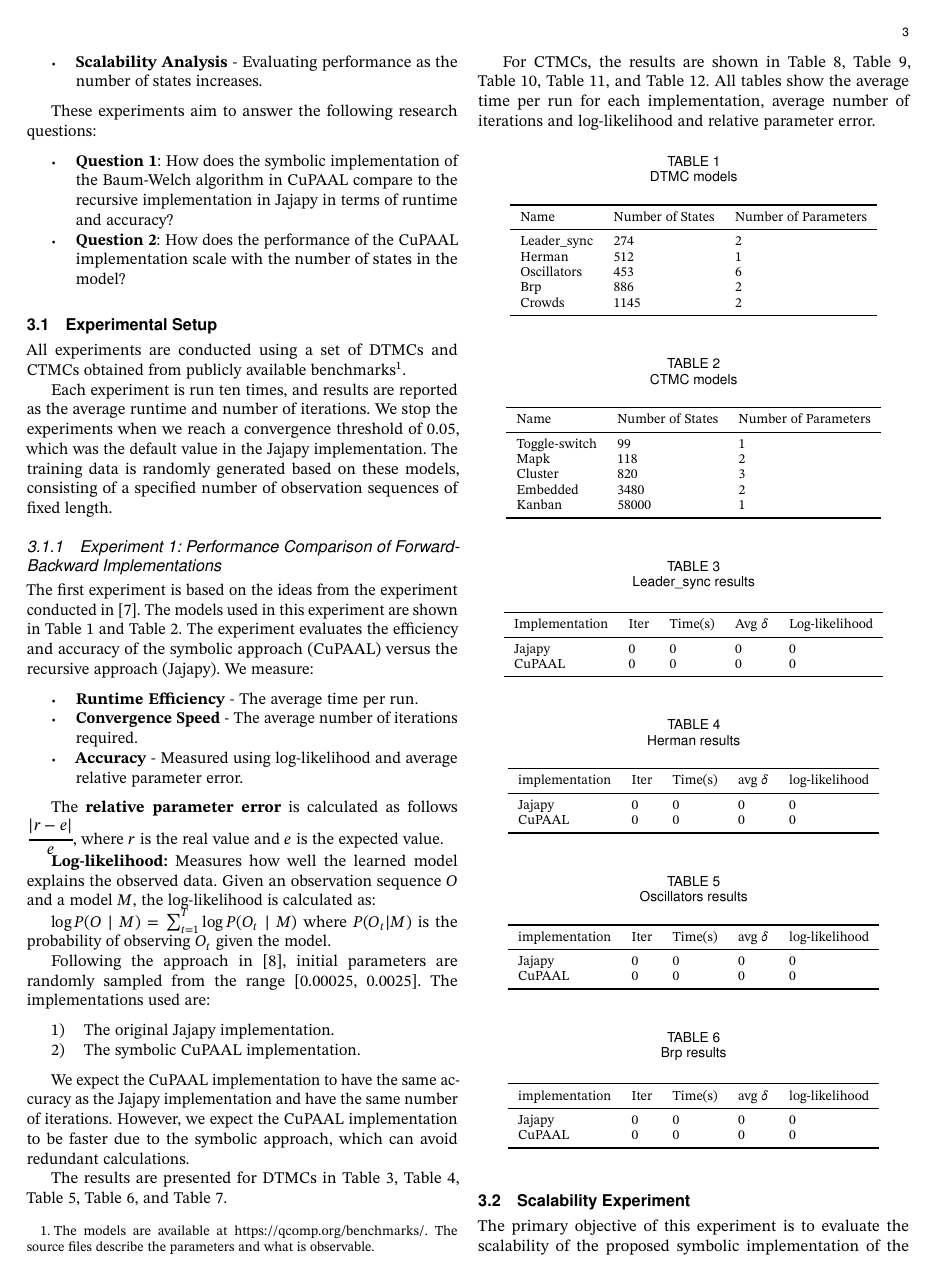
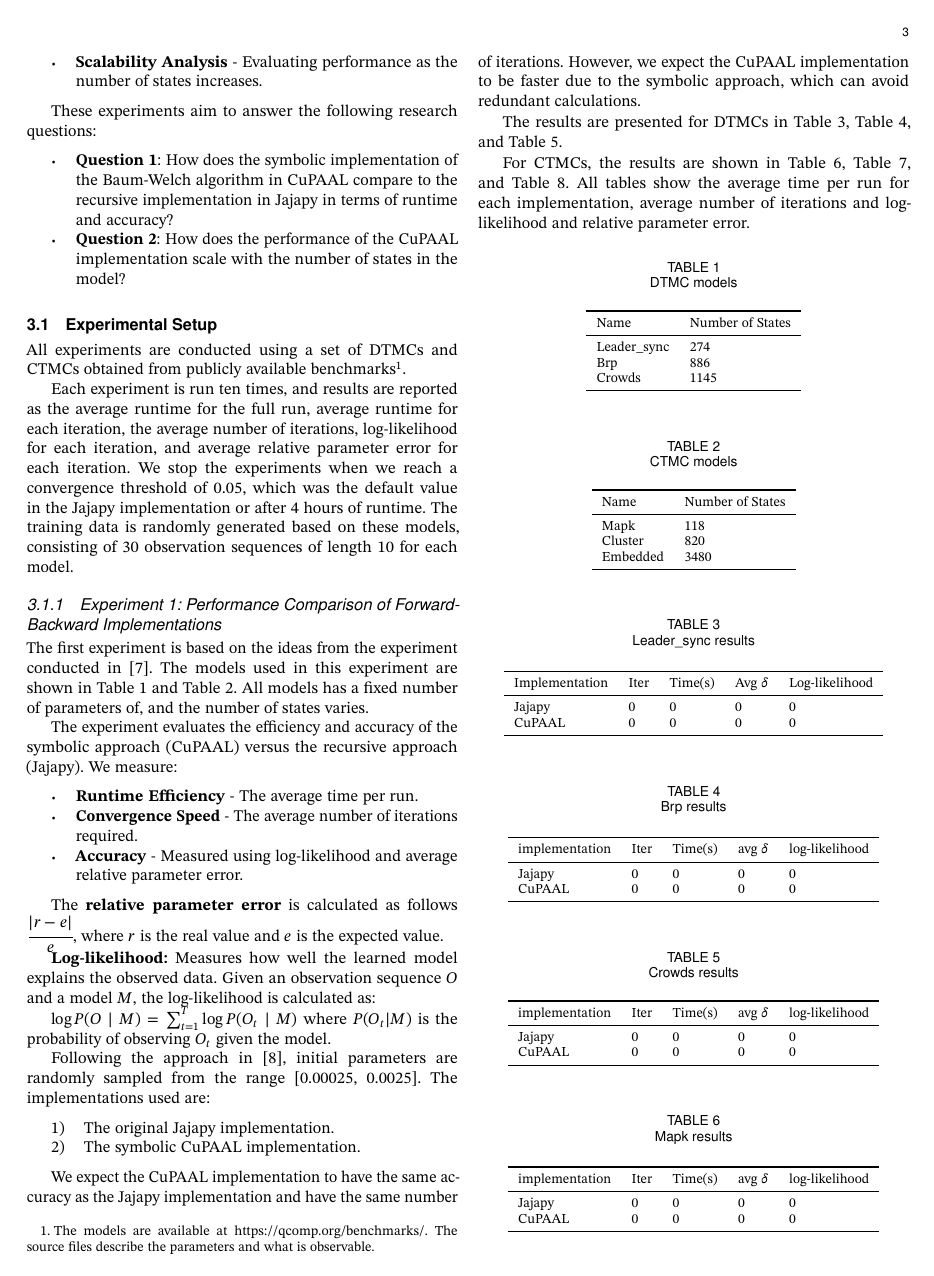
Before and after one commit to AAU-Dat/P10-Thesis, a LaTeX paper (report/src/main.tex, which reads report/src/sections/04-experiments.tex): page 3 of 5 before the commit and page 3 of 4 after it. Compiled offline with pdfLaTeX; a LaTeX package or settings file that is missing is left out.

Commit message:
added details about timeout to experiment

```diff
--- a/report/src/sections/04-experiments.tex
+++ b/report/src/sections/04-experiments.tex
@@ -16,14 +16,17 @@ These experiments aim to answer the following research questions:
 \subsection{Experimental Setup}
 All experiments are conducted using a set of \glspl{dtmc} and \glspl{ctmc} obtained from publicly available benchmarks\footnote{The models are available at \url{https://qcomp.org/benchmarks/}. The source files describe the parameters and what is observable.}.
 
-
-Each experiment is run ten times, and results are reported as the average runtime and number of iterations.
-We stop the experiments when we reach a convergence threshold of 0.05, which was the default value in the Jajapy implementation.
-The training data is randomly generated based on these models, consisting of a specified number of observation sequences of fixed length.
+Each experiment is run ten times, and results are reported as the average runtime for the full run, average runtime for each iteration,
+the average number of iterations, log-likelihood for each iteration, and average relative parameter error for each iteration.
+We stop the experiments when we reach a convergence threshold of 0.05, which was the default value in the Jajapy implementation or after
+4 hours of runtime.
+The training data is randomly generated based on these models, consisting of 30 observation sequences of length 10 for each model.
 
 \subsubsection{Experiment 1: Performance Comparison of Forward-Backward Implementations}
 The first experiment is based on the ideas from the experiment conducted in~\cite{reynouard2024learning}.
 The models used in this experiment are shown in \autoref{tab:dtmc_models} and \autoref{tab:ctmc_models}.
+All models has a fixed number of parameters of, and the number of states varies.
+
 The experiment evaluates the efficiency and accuracy of the symbolic approach (CuPAAL) versus the recursive approach (Jajapy). We measure:
 \begin{itemize}
     \item \textbf{Runtime Efficiency} - The average time per run.
@@ -46,24 +49,24 @@ Following the approach in \cite{bacci2023mm}, initial parameters are randomly sa
 
 We expect the CuPAAL implementation to have the same accuracy as the Jajapy implementation and have the same number of iterations. However, we expect the CuPAAL implementation to be faster due to the symbolic approach, which can avoid redundant calculations.
 
-The results are presented for \glspl{dtmc} in \autoref{tab:leader_results}, \autoref{tab:herman_results}, \autoref{tab:oscillators_results}, \autoref{tab:brp_results}, and \autoref{tab:crowds_results}.
+The results are presented for \glspl{dtmc} in \autoref{tab:leader_results}, \autoref{tab:brp_results}, and \autoref{tab:crowds_results}.
 
-For \glspl{ctmc}, the results are shown in \autoref{tab:toggle_results}, \autoref{tab:mapk_results}, \autoref{tab:cluster_results}, \autoref{tab:embedded_results}, and \autoref{tab:kanban_results}.
+For \glspl{ctmc}, the results are shown in \autoref{tab:mapk_results}, \autoref{tab:cluster_results}, and \autoref{tab:embedded_results}.
 All tables show the average time per run for each implementation, average number of iterations and log-likelihood and relative parameter error.
 
 \begin{table}[!htb]
     \centering
     \caption{DTMC models}
     \label{tab:dtmc_models}
-    \begin{tabular}{lll}
+    \begin{tabular}{ll}
         \toprule
-        Name         & Number of States & Number of Parameters \\
+        Name         & Number of States \\
         \midrule
-        Leader\_sync & 274              & 2                    \\
-        Herman       & 512              & 1                    \\
-        Oscillators  & 453              & 6                    \\
-        Brp          & 886              & 2                    \\
-        Crowds       & 1145             & 2                    \\
+        Leader\_sync & 274              \\
+        %Herman       & 512              \\
+        %Oscillators  & 453              \\
+        Brp          & 886              \\
+        Crowds       & 1145             \\
         \bottomrule
     \end{tabular}
 \end{table}
@@ -74,13 +77,11 @@ All tables show the average time per run for each implementation, average number
     \label{tab:ctmc_models}
     \begin{tabular}{lll}
         \toprule
-        Name          & Number of States & Number of Parameters \\
+        Name     & Number of States \\
         \midrule
-        Toggle-switch & 99               & 1                    \\
-        Mapk          & 118              & 2                    \\
-        Cluster       & 820              & 3                    \\
-        Embedded      & 3480             & 2                    \\
-        Kanban        & 58000            & 1                    \\
+        Mapk     & 118              \\
+        Cluster  & 820              \\
+        Embedded & 3480             \\
         \bottomrule
     \end{tabular}
 \end{table}
@@ -93,34 +94,6 @@ All tables show the average time per run for each implementation, average number
     \begin{tabular}{lllll}
         \toprule
         Implementation & Iter & Time(s) & Avg $\delta$ & Log-likelihood \\
-        \midrule
-        Jajapy         & 0    & 0       & 0            & 0              \\
-        CuPAAL         & 0    & 0       & 0            & 0              \\
-        \bottomrule
-    \end{tabular}
-\end{table}
-
-\begin{table}[!htb]
-    \centering
-    \caption{Herman results}
-    \label{tab:herman_results}
-    \begin{tabular}{lllll}
-        \toprule
-        implementation & Iter & Time(s) & avg $\delta$ & log-likelihood \\
-        \midrule
-        Jajapy         & 0    & 0       & 0            & 0              \\
-        CuPAAL         & 0    & 0       & 0            & 0              \\
-        \bottomrule
-    \end{tabular}
-\end{table}
-
-\begin{table}[!htb]
-    \centering
-    \caption{Oscillators results}
-    \label{tab:oscillators_results}
-    \begin{tabular}{lllll}
-        \toprule
-        implementation & Iter & Time(s) & avg $\delta$ & log-likelihood \\
         \midrule
         Jajapy         & 0    & 0       & 0            & 0              \\
         CuPAAL         & 0    & 0       & 0            & 0              \\
```
Also changed, not shown: report/src/sections/04-experiments.tex (28 more changed lines).
